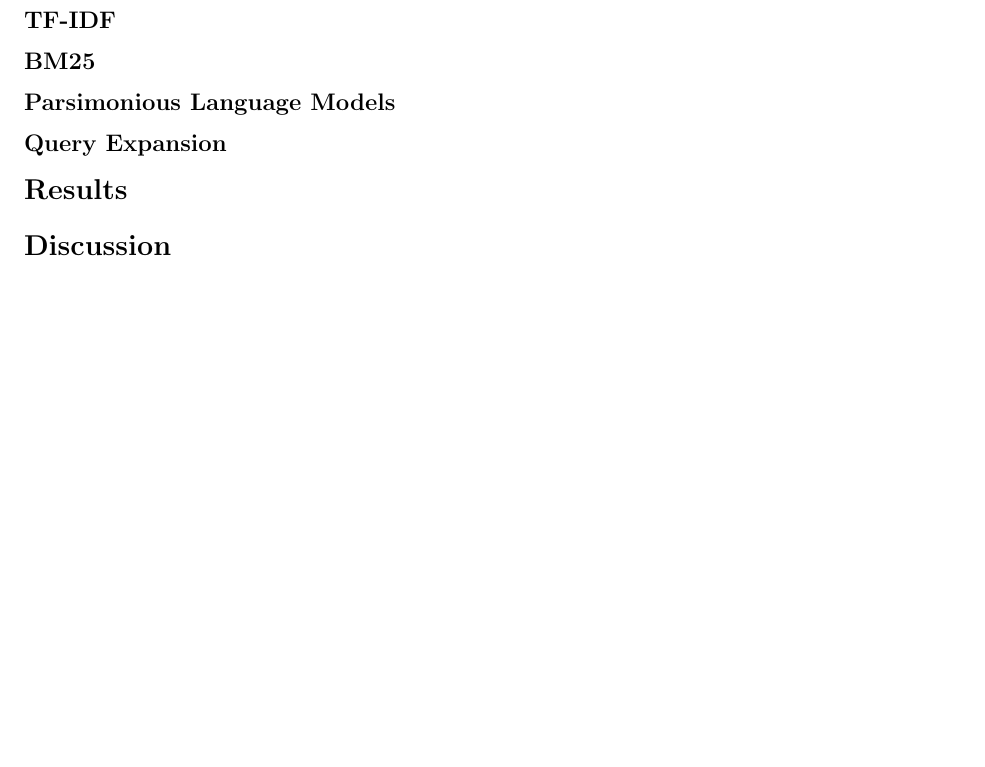
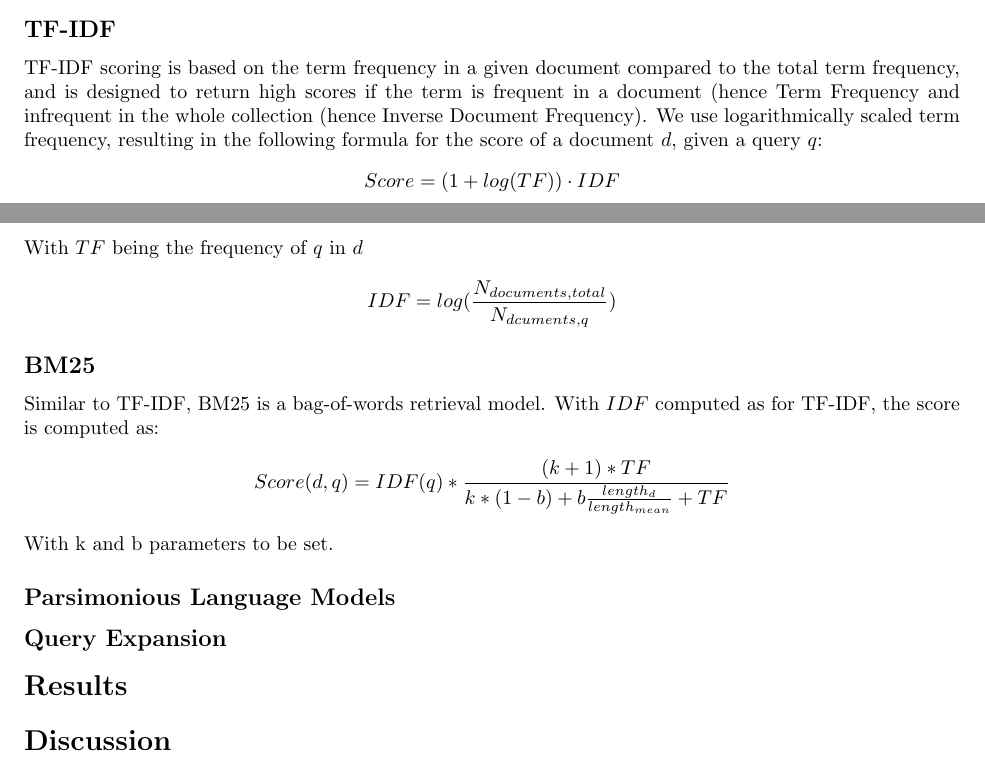
Before and after one commit to litingzhou1/Information-Retrieval, a LaTeX document (IR_report.tex): part of page 2 of 2 before the commit and two parts of pages 1 and 2 of 2 after it, the two joined at a grey line, cut so that both start at the same text, the shorter picture padded with empty space. Compiled offline with pdfLaTeX.

Commit message:
report changes

```diff
--- a/IR_report.tex
+++ b/IR_report.tex
@@ -24,7 +24,20 @@ The last option is to lemmatize words. Lemmatization if effectively a more elabo
 \section*{Models}
 In this section we detail the models we implemented to evaluate on the used subset of the CSIRO collection. We implemented TF-IDF and BM-25, as these are relatively simple, much-used retrieval models and thus produce good baseline scores.
 \subsection*{TF-IDF}
+TF-IDF scoring is based on the term frequency in a given document compared to the total term frequency, and is designed to return high scores if the term is frequent in a document (hence Term Frequency and infrequent in the whole collection (hence Inverse Document Frequency). We use logarithmically scaled term frequency, resulting in the following formula for the score of a document $d$, given a query $q$:
+\begin{align*}
+Score = (1+log(TF))\cdot IDF
+\end{align*}
+With $TF$ being the frequency of $q$ in $d$
+\begin{align*}
+IDF = log(\frac{N_{documents, total}}{N_{dcuments, q}})
+\end{align*}
 \subsection*{BM25}
+Similar to TF-IDF, BM25 is a bag-of-words retrieval model. With $IDF$ computed as for TF-IDF, the score is computed as:
+\begin{align*}
+Score(d,q) = IDF(q) * \frac{(k+1)*TF}{k*(1-b)+b\frac{length_d}{length_{mean}}+TF}
+\end{align*}
+With k and b parameters to be set.
 \subsection*{Parsimonious Language Models}
 \subsection*{Query Expansion}
 
```
